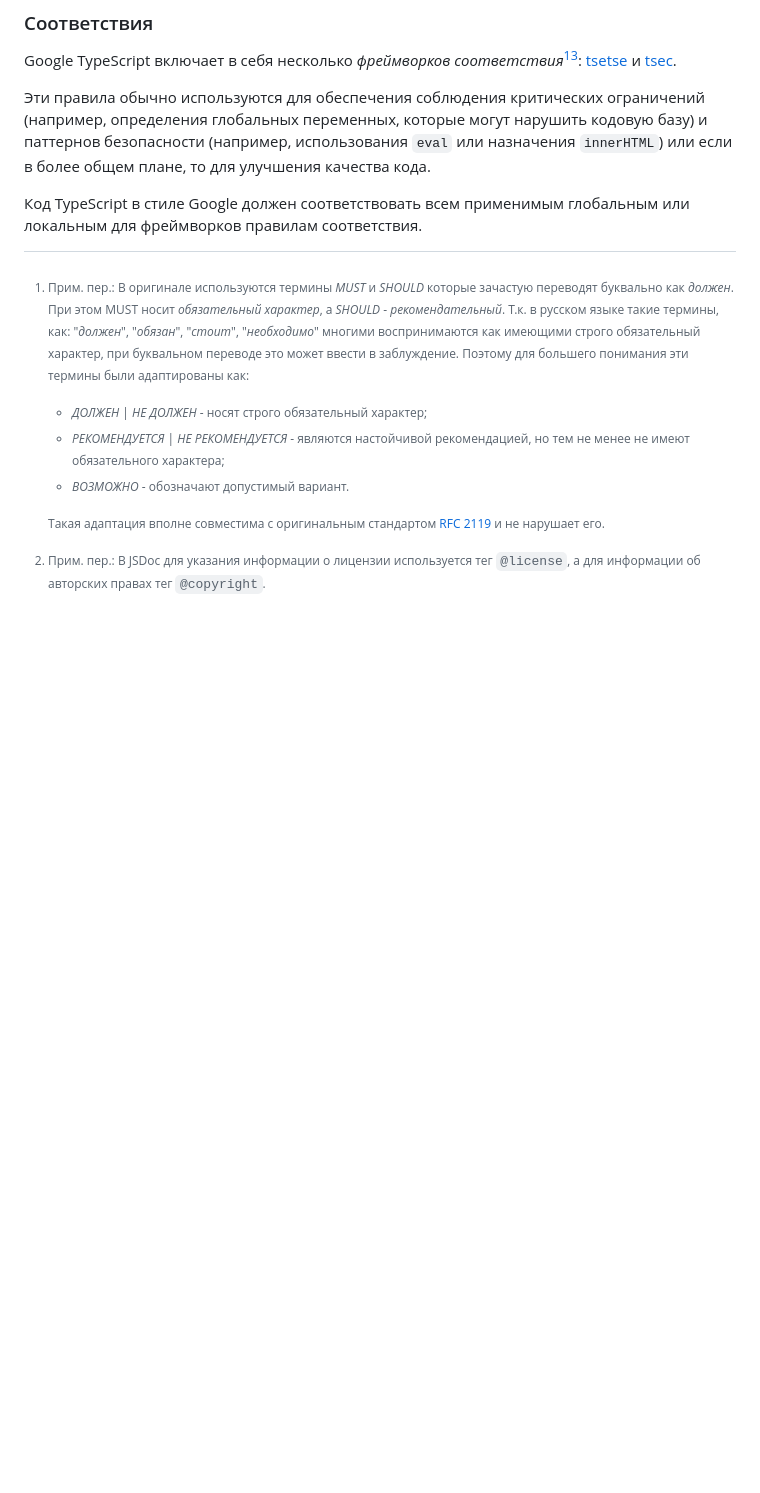
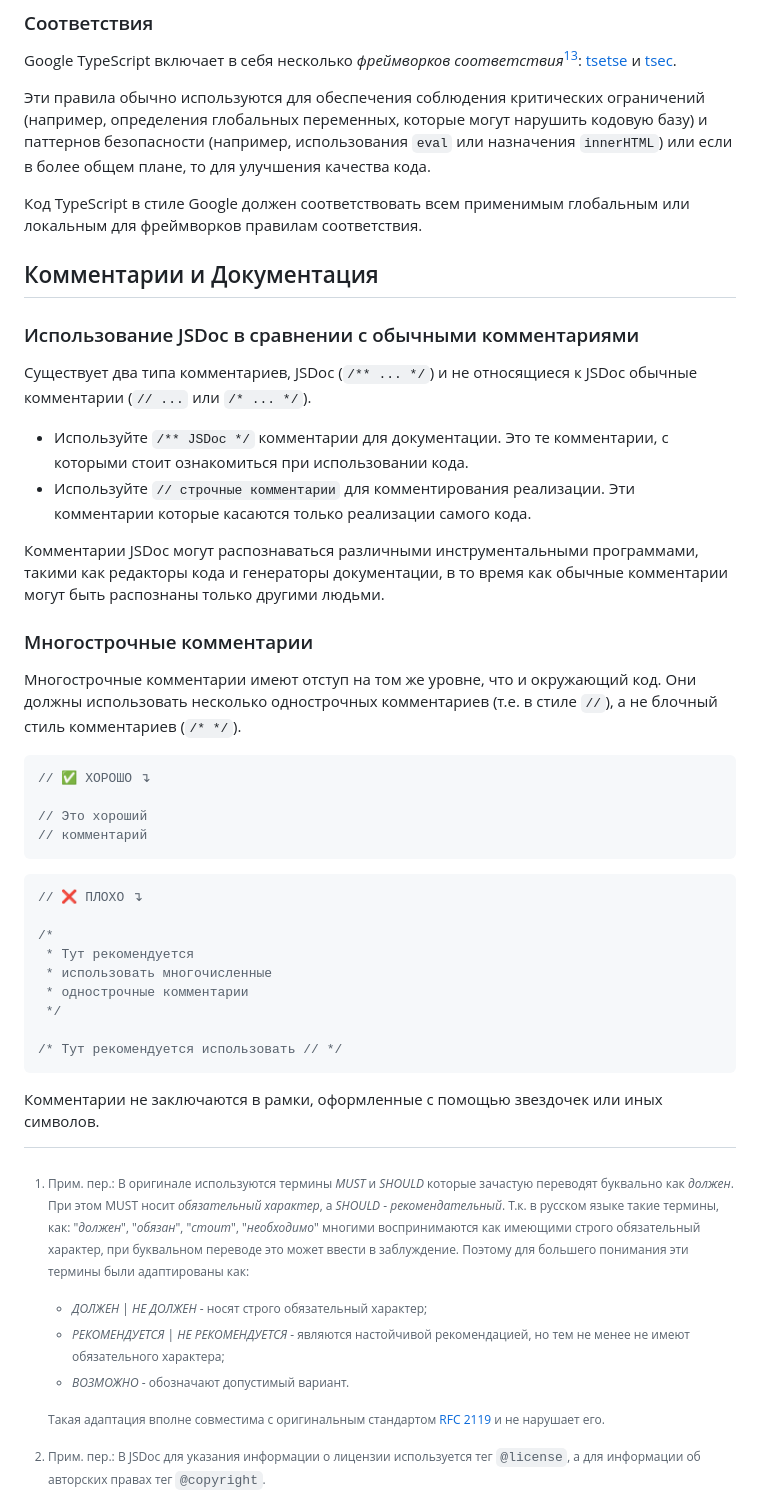
Before and after one commit to olegbarabanov/google-typescript-style-guide-ru, a Markdown page: src/google-typescript-style-guide-ru.md, the part around the change. Rendered like a GitHub page; blank space fills up the shorter version.

Commit message:
Processed lines from original: 3592 - 3640

````diff
--- a/src/google-typescript-style-guide-ru.md
+++ b/src/google-typescript-style-guide-ru.md
@@ -3124,3 +3124,39 @@ Google TypeScript включает в себя несколько *фреймв
 Эти правила обычно используются для обеспечения соблюдения критических ограничений (например, определения глобальных переменных, которые могут нарушить кодовую базу) и паттернов безопасности (например, использования `eval` или назначения `innerHTML`) или если в более общем плане, то для улучшения качества кода.
 
 Код TypeScript в стиле Google должен соответствовать всем применимым глобальным или локальным для фреймворков правилам соответствия.
+
+## Комментарии и Документация
+
+### Использование JSDoc в сравнении с обычными комментариями
+
+Существует два типа комментариев, JSDoc (`/** ... */`) и не относящиеся к JSDoc обычные комментарии (`// ...` или `/* ... */`).
+
+- Используйте `/** JSDoc */` комментарии для документации. Это те комментарии, с которыми стоит ознакомиться при использовании кода.
+- Используйте `// строчные комментарии` для комментирования реализации. Эти комментарии которые касаются только реализации самого кода.
+
+Комментарии JSDoc могут распознаваться различными инструментальными программами, такими как редакторы кода и генераторы документации, в то время как обычные комментарии могут быть распознаны только другими людьми.
+
+### Многострочные комментарии
+
+Многострочные комментарии имеют отступ на том же уровне, что и окружающий код. Они должны использовать несколько однострочных комментариев (т.е. в стиле `//`), а не блочный стиль комментариев (`/* */`).
+
+```ts
+// ✅ ХОРОШО ↴
+
+// Это хороший
+// комментарий
+```
+
+```ts
+// ❌ ПЛОХО ↴
+
+/*
+ * Тут рекомендуется
+ * использовать многочисленные
+ * однострочные комментарии
+ */
+
+/* Тут рекомендуется использовать // */
+```
+
+Комментарии не заключаются в рамки, оформленные с помощью звездочек или иных символов.
````
